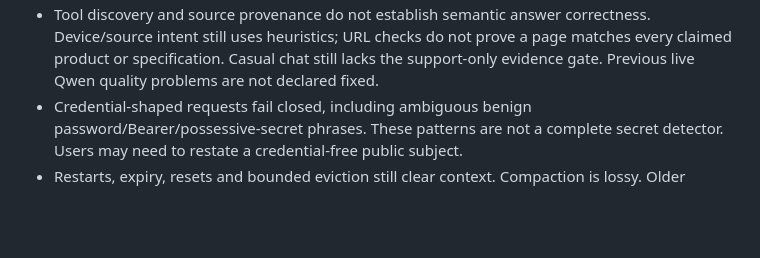
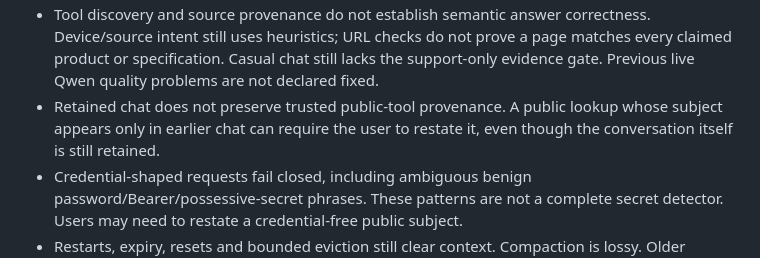
Before and after one commit to MetrolistGroup/metrobot, a Markdown page: docs/ai-runtime-audit.md, the part around the change. Drawn GitHub-style; blank space fills up the shorter version.

Commit message:
docs(ai): document retained lookup provenance limits

```diff
--- a/docs/ai-runtime-audit.md
+++ b/docs/ai-runtime-audit.md
@@ -60,6 +60,7 @@ Remaining limits:
 
 - No live API replay, provider cache-hit measurement, latency/cost benchmark, Discord UI test, hardware check or production rollout was performed. Broader tool schemas and deferred history can cost more tokens or model rounds.
 - Tool discovery and source provenance do not establish semantic answer correctness. Device/source intent still uses heuristics; URL checks do not prove a page matches every claimed product or specification. Casual chat still lacks the support-only evidence gate. Previous live Qwen quality problems are not declared fixed.
+- Retained chat does not preserve trusted public-tool provenance. A public lookup whose subject appears only in earlier chat can require the user to restate it, even though the conversation itself is still retained.
 - Credential-shaped requests fail closed, including ambiguous benign password/Bearer/possessive-secret phrases. These patterns are not a complete secret detector. Users may need to restate a credential-free public subject.
 - Restarts, expiry, resets and bounded eviction still clear context. Compaction is lossy. Older summaries do not track complete deletion lineage or original permission provenance; deleting an old message does not prove its facts were erased from every summary.
 - Existing shared-memory claims were not audited or rewritten by this change. Stopping automatic learning does not correct old claims.
```
